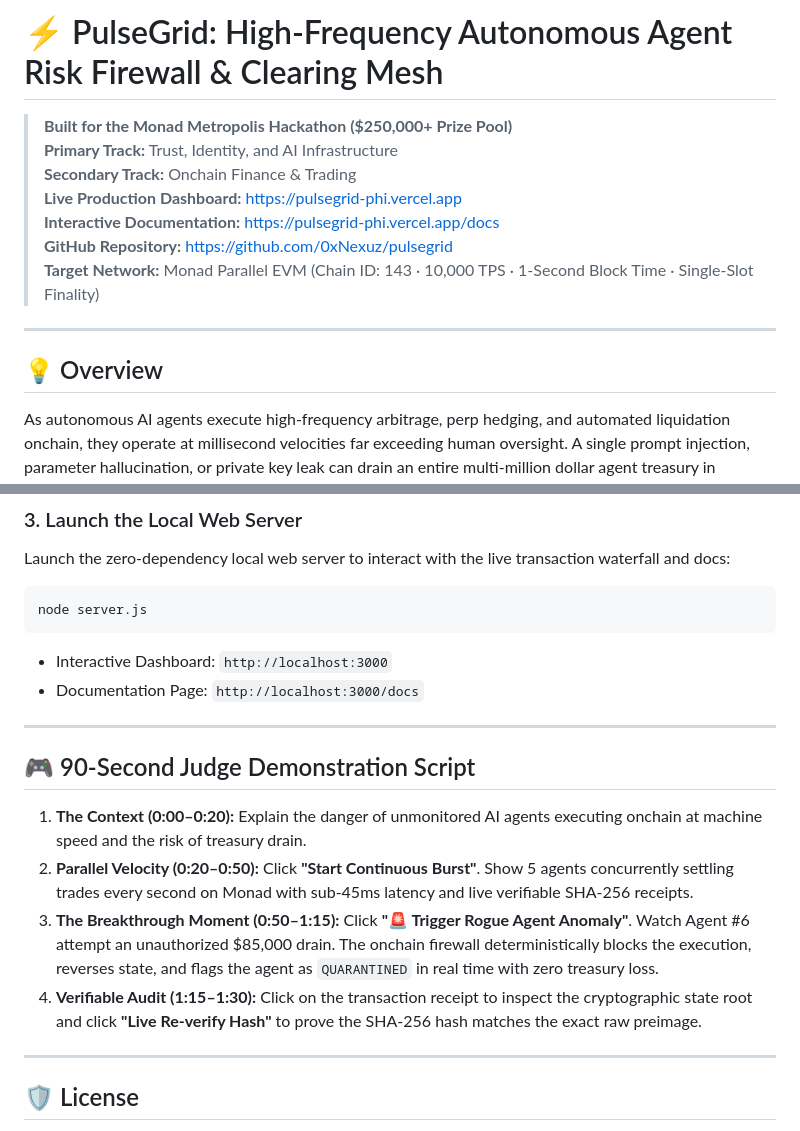
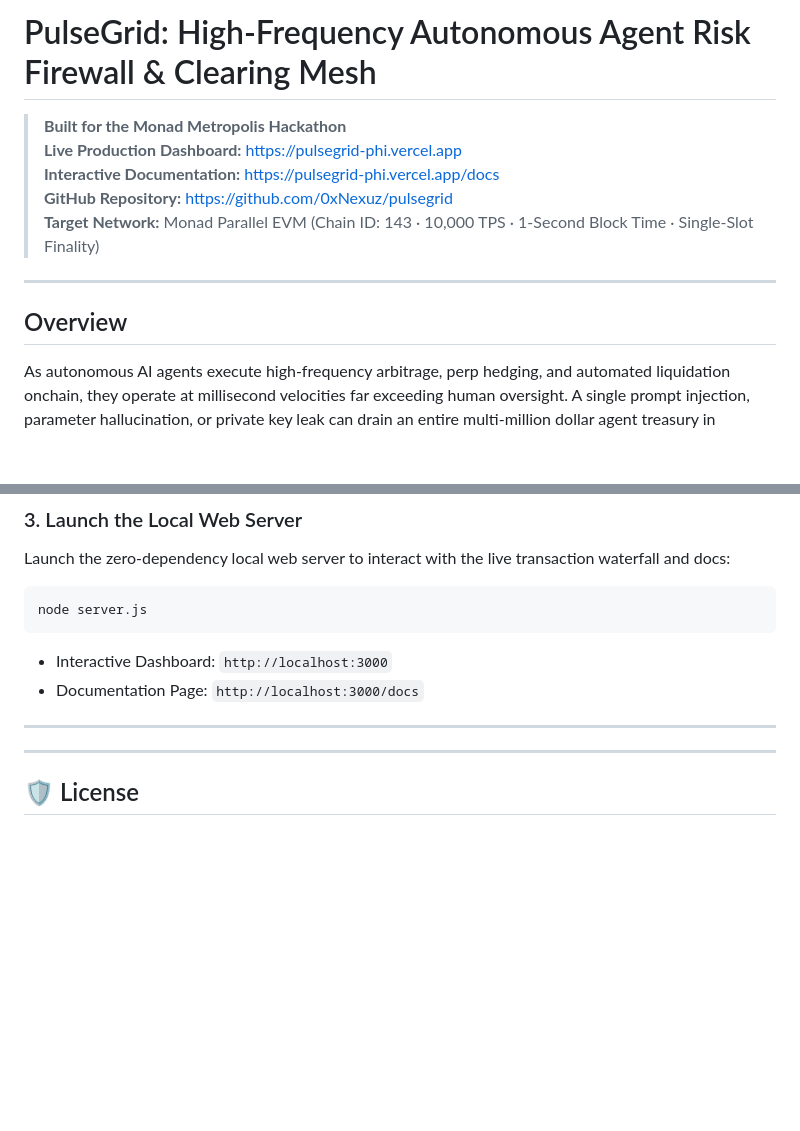
Before and after one commit to 0xNexuz/pulsegrid, a Markdown page: README.md, 2 parts joined by grey strips. GitHub-like rendering; blank space fills up the shorter version.

```diff
--- a/README.md
+++ b/README.md
@@ -1,8 +1,6 @@
-# ⚡ PulseGrid: High-Frequency Autonomous Agent Risk Firewall & Clearing Mesh
+#  PulseGrid: High-Frequency Autonomous Agent Risk Firewall & Clearing Mesh
 
-> **Built for the Monad Metropolis Hackathon ($250,000+ Prize Pool)**
-> **Primary Track:** Trust, Identity, and AI Infrastructure
-> **Secondary Track:** Onchain Finance & Trading
+> **Built for the Monad Metropolis Hackathon**
 > **Live Production Dashboard:** [https://pulsegrid-phi.vercel.app](https://pulsegrid-phi.vercel.app)
 > **Interactive Documentation:** [https://pulsegrid-phi.vercel.app/docs](https://pulsegrid-phi.vercel.app/docs)
 > **GitHub Repository:** [https://github.com/0xNexuz/pulsegrid](https://github.com/0xNexuz/pulsegrid)
@@ -10,7 +8,7 @@
 
 ---
 
-## 💡 Overview
+##  Overview
 
 As autonomous AI agents execute high-frequency arbitrage, perp hedging, and automated liquidation onchain, they operate at millisecond velocities far exceeding human oversight. A single prompt injection, parameter hallucination, or private key leak can drain an entire multi-million dollar agent treasury in seconds before traditional risk dashboards can even render an alert.
 
@@ -195,12 +193,6 @@ node server.js
 
 ---
 
-## 🎮 90-Second Judge Demonstration Script
-
-1. **The Context (0:00–0:20):** Explain the danger of unmonitored AI agents executing onchain at machine speed and the risk of treasury drain.
-2. **Parallel Velocity (0:20–0:50):** Click **"Start Continuous Burst"**. Show 5 agents concurrently settling trades every second on Monad with sub-45ms latency and live verifiable SHA-256 receipts.
-3. **The Breakthrough Moment (0:50–1:15):** Click **"🚨 Trigger Rogue Agent Anomaly"**. Watch Agent #6 attempt an unauthorized \$85,000 drain. The onchain firewall deterministically blocks the execution, reverses state, and flags the agent as `QUARANTINED` in real time with zero treasury loss.
-4. **Verifiable Audit (1:15–1:30):** Click on the transaction receipt to inspect the cryptographic state root and click **"Live Re-verify Hash"** to prove the SHA-256 hash matches the exact raw preimage.
 
 ---
 
```
Also changed, not shown: other parts of README.md (+5 -5 lines).
